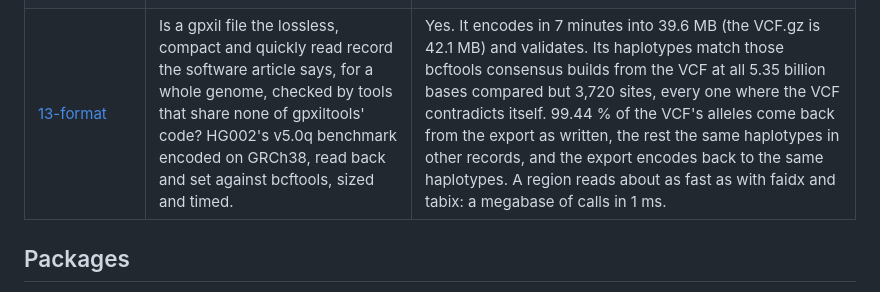
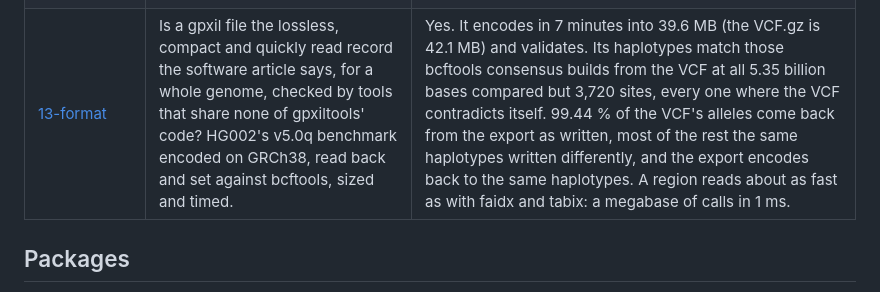
Before and after one commit to comparativechrono/Gpxil-scratchpad, a Markdown page: README.md, the part around the change. Rendered like a GitHub page.

```diff
--- a/README.md
+++ b/README.md
@@ -27,7 +27,7 @@ done with it.
 | [10-repeat-edges](experiments/10-repeat-edges/) | Do tandem repeats raise substitution in the DNA around them? Every base outside the 7.3 million catalogue loci, by distance from the nearest repeat and its instability, in HG002's two haplotypes and in new mutations. | No broad shadow: from 11 bases away, HG002's variation is what its trinucleotides predict, except as its own genotype at the repeat sets it. But at the base right beside a repeat, substitutions that extend the repeat run at 2.0 to 6.9 times the expected, rising with the repeat's instability, while the others run near the usual rate. The reference makes 1.6 to 1.7 times of that, by deciding where repeats end. New mutations, free of it, extend repeats 3.1 times as often as expected (40 against 13.1), though all of those are short-read calls. |
 | [11-along-arrays](experiments/11-along-arrays/) | Where along a repeat array does change happen: do arrays grow or decay from one end? The catalogue's loci at Alu and L1 tails (A-rich, at complete 3' ends), lined up at the element, with the family's and HG002's alleles. | Alu tails mutate like other loci of their length, unit and purity. In the reference they are richest in A next to the Alu at every age, even in the human-specific subfamilies, and lose A all along as they age. Their alleles differ in length next to the Alu 2.7 to 3.5 times as often as at the far end, mostly because their purest stretch lies there: length changes follow the purest stretch wherever it is. Beyond it, Alu tails 4 to 12 % diverged change more at the Alu end (1.75 to 2.54 times, in the family and HG002), an excess that fades with age; L1 tails show none. |
 | [12-transcription](experiments/12-transcription/) | Do repeats whose strands differ mutate differently depending on which strand a gene transcribes? Every intronic locus of the catalogue, sense or antisense, against loci between genes, in the family's parents and HG002. | Repeats in genes vary less than repeats between genes (odds 0.84 to 0.97), and least when the polymerase reads their A- or purine-rich strand: sense over antisense, 1.03 for poly(A), in both sets of haplotypes, within Alu tails and outside them; 1.02 to 1.05 for purine runs and 1.08 to 1.11 for A-rich A/T repeats, some intervals including 1; none for G-rich or strand-symmetric repeats. The family's new TR mutations are too few to tell. |
-| [13-format](experiments/13-format/) | Is a gpxil file the lossless, compact and quickly read record the software article says, for a whole genome, checked by tools that share none of gpxiltools' code? HG002's v5.0q benchmark encoded on GRCh38, read back and set against bcftools, sized and timed. | Yes. It encodes in 7 minutes into 39.6 MB (the VCF.gz is 42.1 MB) and validates. Its haplotypes match those bcftools consensus builds from the VCF at all 5.35 billion bases compared but 3,720 sites, every one where the VCF contradicts itself. 99.44 % of the VCF's alleles come back from the export as written, the rest the same haplotypes in other records, and the export encodes back to the same haplotypes. A region reads about as fast as with faidx and tabix: a megabase of calls in 1 ms. |
+| [13-format](experiments/13-format/) | Is a gpxil file the lossless, compact and quickly read record the software article says, for a whole genome, checked by tools that share none of gpxiltools' code? HG002's v5.0q benchmark encoded on GRCh38, read back and set against bcftools, sized and timed. | Yes. It encodes in 7 minutes into 39.6 MB (the VCF.gz is 42.1 MB) and validates. Its haplotypes match those bcftools consensus builds from the VCF at all 5.35 billion bases compared but 3,720 sites, every one where the VCF contradicts itself. 99.44 % of the VCF's alleles come back from the export as written, most of the rest the same haplotypes written differently, and the export encodes back to the same haplotypes. A region reads about as fast as with faidx and tabix: a megabase of calls in 1 ms. |
 
 ## Packages
 
```
Also changed, not shown: experiments/13-format/README.md (+23 -18 lines).
